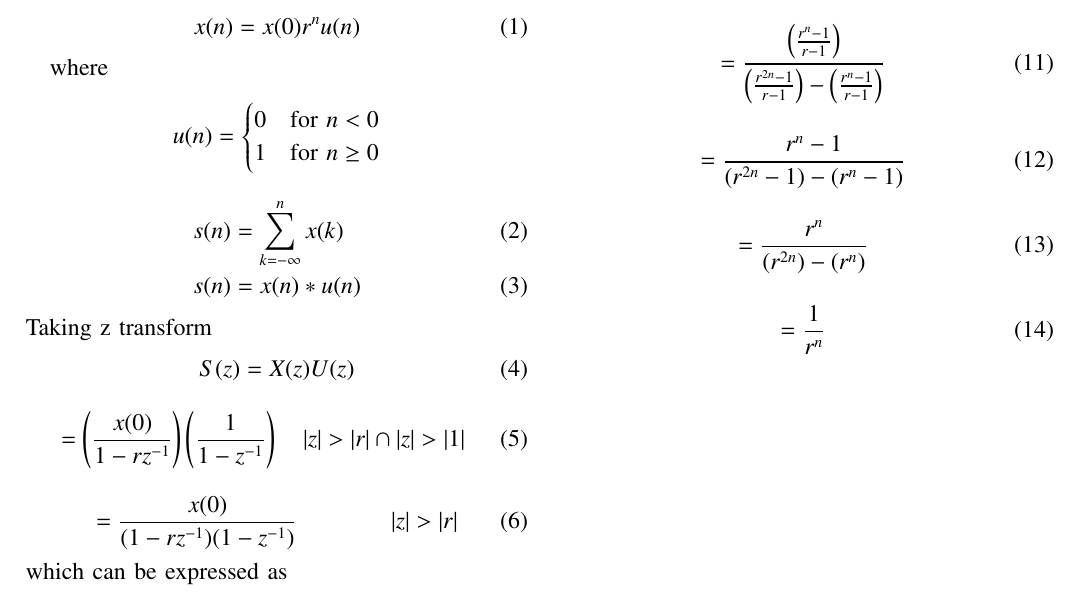
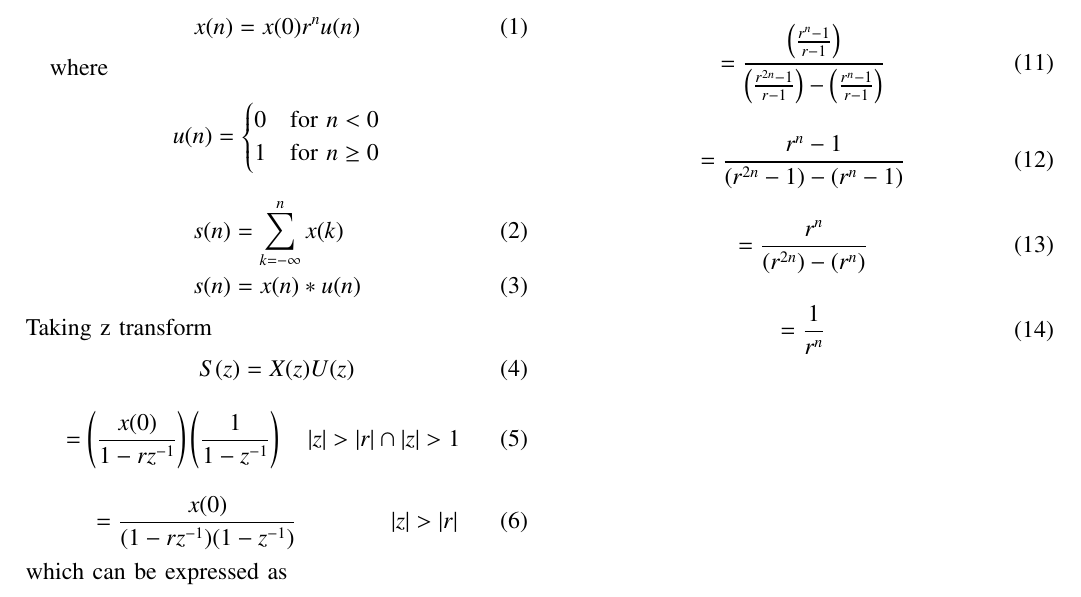
Before and after one commit to Abhey-05/Discrete, a LaTeX paper (discrete2/11.9.3.24.tex): part of page 1 of 2, cut so that both start at the same text. Compiled offline with pdfLaTeX.

Commit message:
Add files via upload

```diff
--- a/discrete2/11.9.3.24.tex
+++ b/discrete2/11.9.3.24.tex
@@ -155,7 +155,7 @@ Taking z transform
 S(z) = X(z)U(z)
 \end{align}
 \begin{align}
-= \left(\frac{x(0)}{1 - rz^{-1}}\right) \left(\frac{1}{1 - z^{-1}}\right)  \quad |z| > |r| \cap |z| > |1|
+= \left(\frac{x(0)}{1 - rz^{-1}}\right) \left(\frac{1}{1 - z^{-1}}\right)  \quad |z| > |r| \cap |z| > 1
 \end{align}
 \begin{align}
 = \frac{x(0)}{(1 - rz^{-1})(1 - z^{-1})} && \quad |z| > |r|
```
Also changed, not shown: discrete2/11.9.3.24.pdf, 2 other files.
